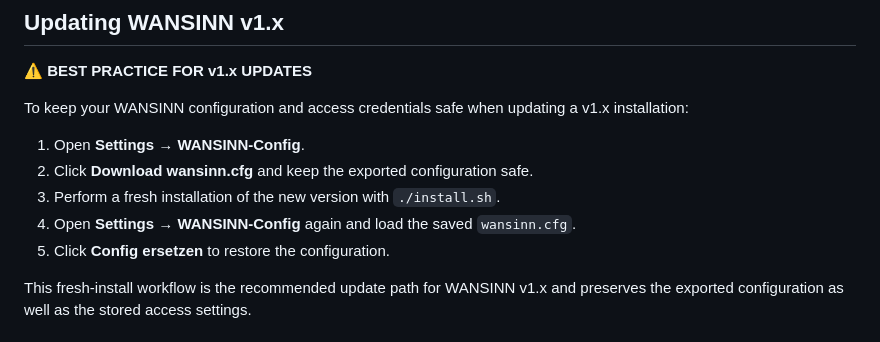
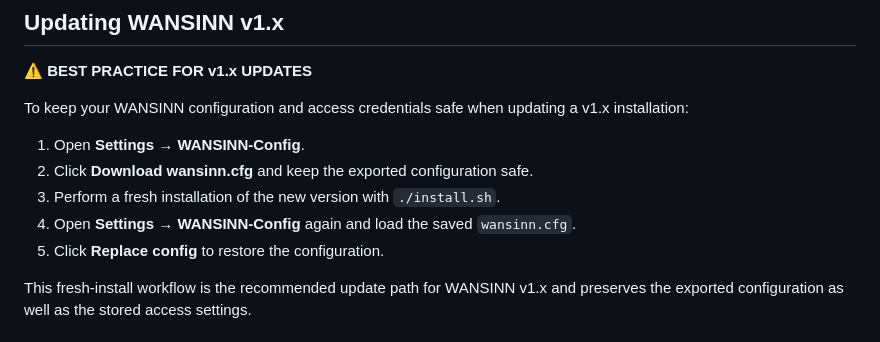
Before and after one commit to Borni1507/WANSINN, a Markdown page: README.md, the part around the change. Drawn GitHub-style.

```diff
--- a/README.md
+++ b/README.md
@@ -28,7 +28,7 @@ updating a v1.x installation:
 2. Click **Download wansinn.cfg** and keep the exported configuration safe.
 3. Perform a fresh installation of the new version with `./install.sh`.
 4. Open **Settings → WANSINN-Config** again and load the saved `wansinn.cfg`.
-5. Click **Config ersetzen** to restore the configuration.
+5. Click **Replace config** to restore the configuration.
 
 This fresh-install workflow is the recommended update path for WANSINN
 v1.x and preserves the exported configuration as well as the stored
```
